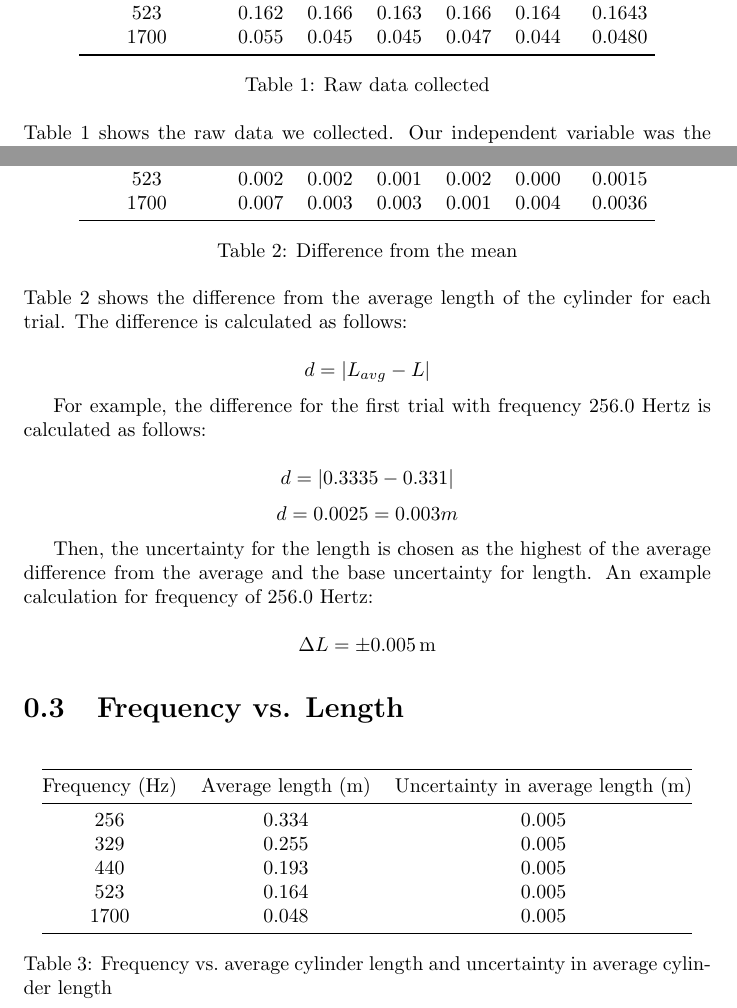
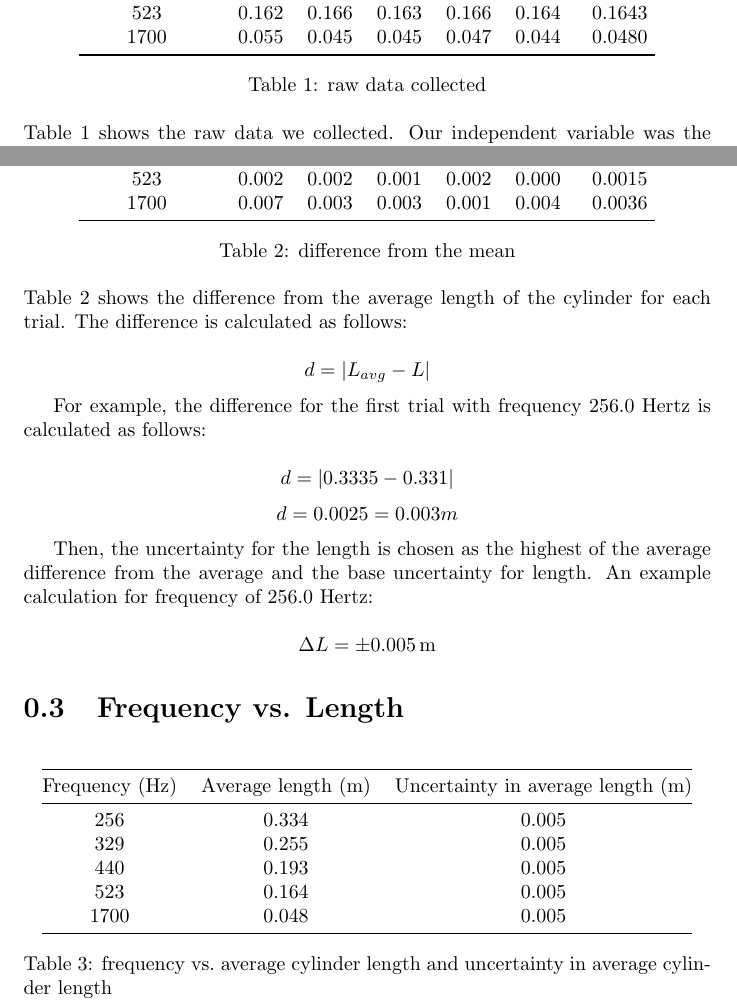
Before and after one commit to lafkpages/tuning-fork-lab, a LaTeX document (main.tex): two parts of pages 1 and 2 of 7, joined at a grey line, cut so that both start at the same text. Compiled offline with pdfLaTeX.

Commit message:
Don't capitalise figure captions

```diff
--- a/main.tex
+++ b/main.tex
@@ -54,8 +55,7 @@
     1700           & 0.055 & 0.045 & 0.045 & 0.047 & 0.044 & 0.0480  \\
     \bottomrule
   \end{tabular}
-  \caption{Raw data collected}\label{tab:raw-data}
-  % TODO: should captions be capitalised?
+  \caption{raw data collected}\label{tab:raw-data}
 \end{table}
 
 Table~\ref{tab:raw-data} shows the raw data we collected. Our
@@ -107,7 +107,7 @@ An example calculation for frequency 256 Hertz:
     1700           & 0.007     & 0.003    & 0.003    & 0.001    &
     0.004    & 0.0036     \\ \bottomrule
   \end{tabular}
-  \caption{Difference from the mean}\label{tab:diff-from-mean}
+  \caption{difference from the mean}\label{tab:diff-from-mean}
 \end{table}
 
 Table~\ref{tab:diff-from-mean} shows the difference from the average
@@ -146,7 +146,7 @@ length. An example calculation for frequency of 256.0 Hertz:
     1700 & 0.048 & 0.005 \\
     \bottomrule
   \end{tabular}
-  \caption{Frequency vs.\ average cylinder length and uncertainty in
+  \caption{frequency vs.\ average cylinder length and uncertainty in
   average cylinder length}\label{tab:freq-vs-length}
 \end{table}
 
```
Also changed, not shown: main.tex (5 more changed lines).
